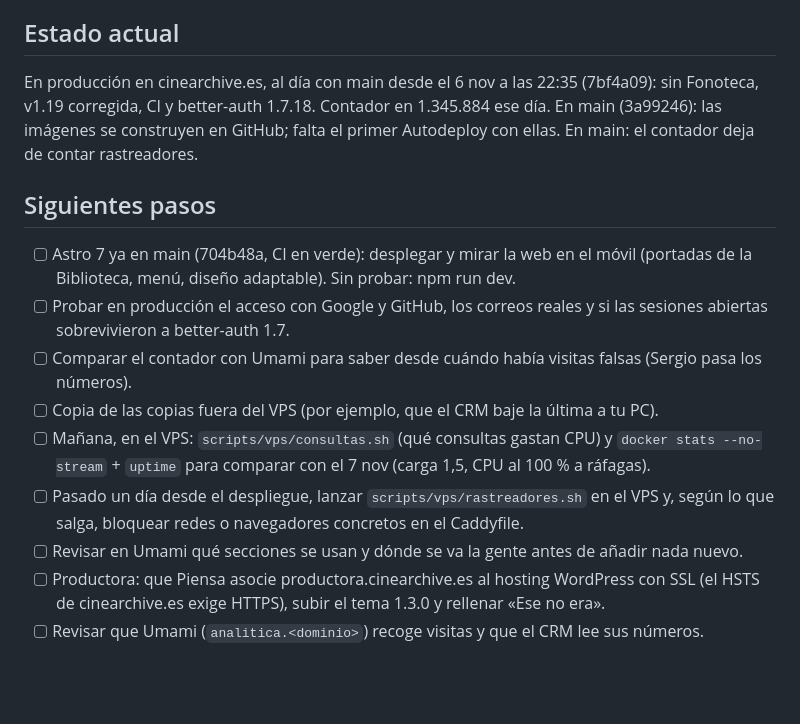
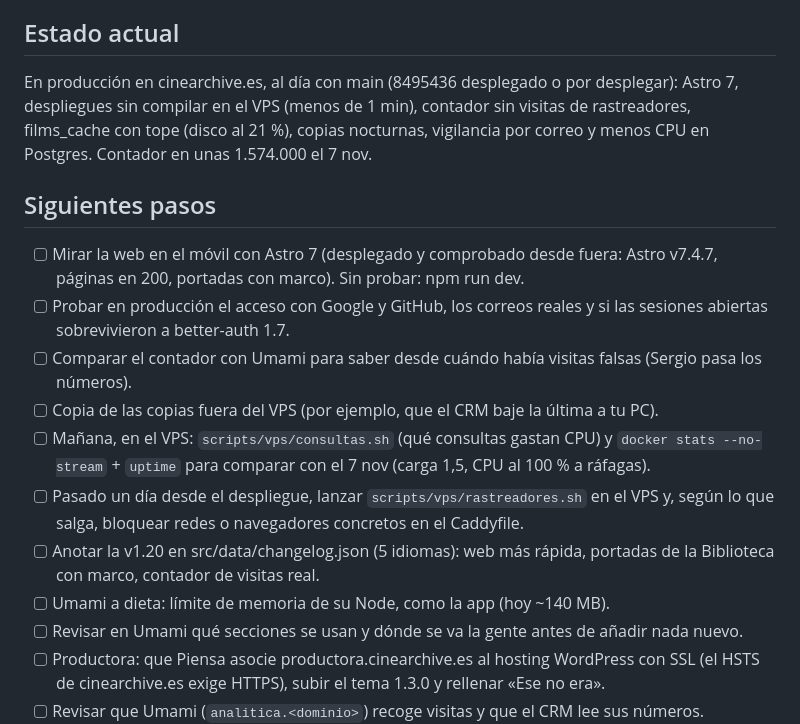
Before and after one commit to Serwii01/cinearchive, a Markdown page: STATUS.md, the part around one of its changes. Rendered like a GitHub page; blank space fills up the shorter version.

```diff
--- a/STATUS.md
+++ b/STATUS.md
@@ -3,15 +3,17 @@
 > Lo mantiene Claude al terminar cada tarea, sin esperar a `/cerrar`. Es la memoria de trabajo: dónde se quedó y qué viene después.
 
 ## Estado actual
-En producción en cinearchive.es, al día con main desde el 6 nov a las 22:35 (7bf4a09): sin Fonoteca, v1.19 corregida, CI y better-auth 1.7.18. Contador en 1.345.884 ese día. En main (3a99246): las imágenes se construyen en GitHub; falta el primer Autodeploy con ellas. En main: el contador deja de contar rastreadores.
+En producción en cinearchive.es, al día con main (8495436 desplegado o por desplegar): Astro 7, despliegues sin compilar en el VPS (menos de 1 min), contador sin visitas de rastreadores, films_cache con tope (disco al 21 %), copias nocturnas, vigilancia por correo y menos CPU en Postgres. Contador en unas 1.574.000 el 7 nov.
 
 ## Siguientes pasos
-- [ ] Astro 7 ya en main (704b48a, CI en verde): desplegar y mirar la web en el móvil (portadas de la Biblioteca, menú, diseño adaptable). Sin probar: npm run dev.
+- [ ] Mirar la web en el móvil con Astro 7 (desplegado y comprobado desde fuera: Astro v7.4.7, páginas en 200, portadas con marco). Sin probar: npm run dev.
 - [ ] Probar en producción el acceso con Google y GitHub, los correos reales y si las sesiones abiertas sobrevivieron a better-auth 1.7.
 - [ ] Comparar el contador con Umami para saber desde cuándo había visitas falsas (Sergio pasa los números).
 - [ ] Copia de las copias fuera del VPS (por ejemplo, que el CRM baje la última a tu PC).
 - [ ] Mañana, en el VPS: `scripts/vps/consultas.sh` (qué consultas gastan CPU) y `docker stats --no-stream` + `uptime` para comparar con el 7 nov (carga 1,5, CPU al 100 % a ráfagas).
 - [ ] Pasado un día desde el despliegue, lanzar `scripts/vps/rastreadores.sh` en el VPS y, según lo que salga, bloquear redes o navegadores concretos en el Caddyfile.
+- [ ] Anotar la v1.20 en src/data/changelog.json (5 idiomas): web más rápida, portadas de la Biblioteca con marco, contador de visitas real.
+- [ ] Umami a dieta: límite de memoria de su Node, como la app (hoy ~140 MB).
 - [ ] Revisar en Umami qué secciones se usan y dónde se va la gente antes de añadir nada nuevo.
 - [ ] Productora: que Piensa asocie productora.cinearchive.es al hosting WordPress con SSL (el HSTS de cinearchive.es exige HTTPS), subir el tema 1.3.0 y rellenar «Ese no era».
 - [ ] Revisar que Umami (`analitica.<dominio>`) recoge visitas y que el CRM lee sus números.
```
Also changed, not shown: other parts of STATUS.md (+0 -25 lines).
